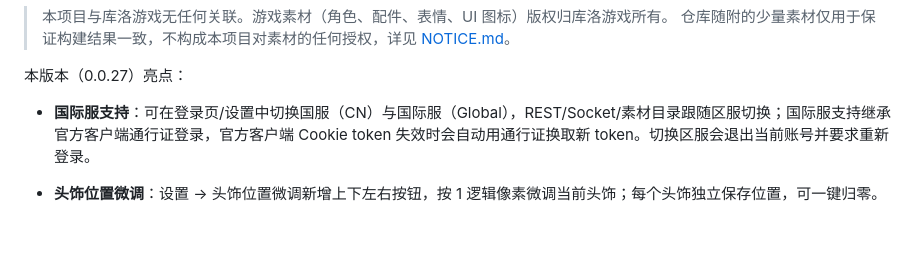
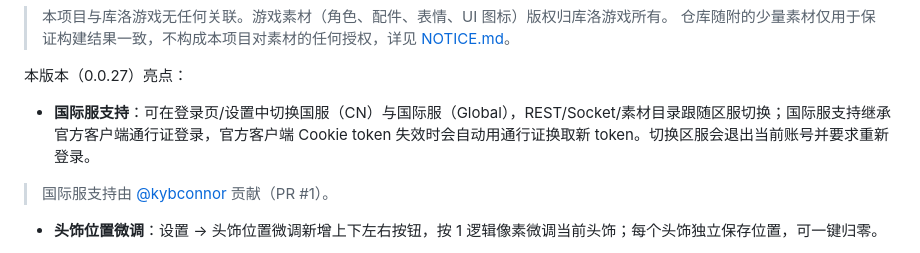
Before and after one commit to DanielToyama/WuwaTappoNative, a Markdown page: README.md, the part around the change. Rendered like a GitHub page; blank space fills up the shorter version.

Commit message:
README 标注国际服支持来自 PR #1 贡献者

```diff
--- a/README.md
+++ b/README.md
@@ -42,6 +42,8 @@ WuwaTappo 1.0.2（库洛《鸣潮》官方桌宠）的 Windows 原生复刻实
 本版本（0.0.27）亮点：
 
 - **国际服支持**：可在登录页/设置中切换国服（CN）与国际服（Global），REST/Socket/素材目录跟随区服切换；国际服支持继承官方客户端通行证登录，官方客户端 Cookie token 失效时会自动用通行证换取新 token。切换区服会退出当前账号并要求重新登录。
+
+> 国际服支持由 [@kybconnor](https://github.com/kybconnor) 贡献（PR #1）。
 - **头饰位置微调**：设置 → 头饰位置微调新增上下左右按钮，按 1 逻辑像素微调当前头饰；每个头饰独立保存位置，可一键归零。
 - **非强制更新提示**：面板启动后静默检查 GitHub 最新 Release，只在设置页顶部显示更新横幅，不弹窗、不打断使用；横幅展示 Release 的更新说明，点击「前往 GitHub 更新」打开最新发布页，同时显示交流 QQ 群 1130030892（群文件也可下载）。可关闭本次横幅，下次启动再检查。
 - **关于页补充**：加入 Bilibili 演示视频链接与「如果可以请给我一键三连，这对我非常重要」，并在 GitHub 项目地址下注明希望收到 Star。
```
